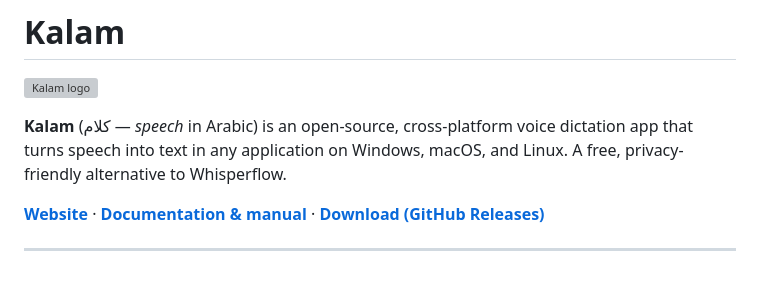
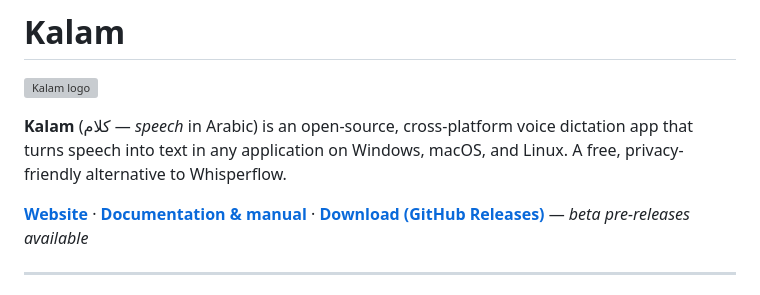
Before and after one commit to afaraha8403/kalam, a Markdown page: README.md, the part around one of its changes. GitHub-like rendering; grey boxes are pictures that could not be loaded.

```diff
--- a/README.md
+++ b/README.md
@@ -4,7 +4,7 @@
 
 **Kalam** (كلام — *speech* in Arabic) is an open-source, cross-platform voice dictation app that turns speech into text in any application on Windows, macOS, and Linux. A free, privacy-friendly alternative to Whisperflow.
 
-[**Website**](https://afaraha8403.github.io/kalam/) · [**Documentation & manual**](https://afaraha8403.github.io/kalam/documentation.html) · [**Download (GitHub Releases)**](https://github.com/afaraha8403/kalam/releases)
+[**Website**](https://afaraha8403.github.io/kalam/) · [**Documentation & manual**](https://afaraha8403.github.io/kalam/documentation.html) · [**Download (GitHub Releases)**](https://github.com/afaraha8403/kalam/releases) — *beta pre-releases available*
 
 ---
 
```
Also changed, not shown: other parts of README.md (+1 -1 lines).
